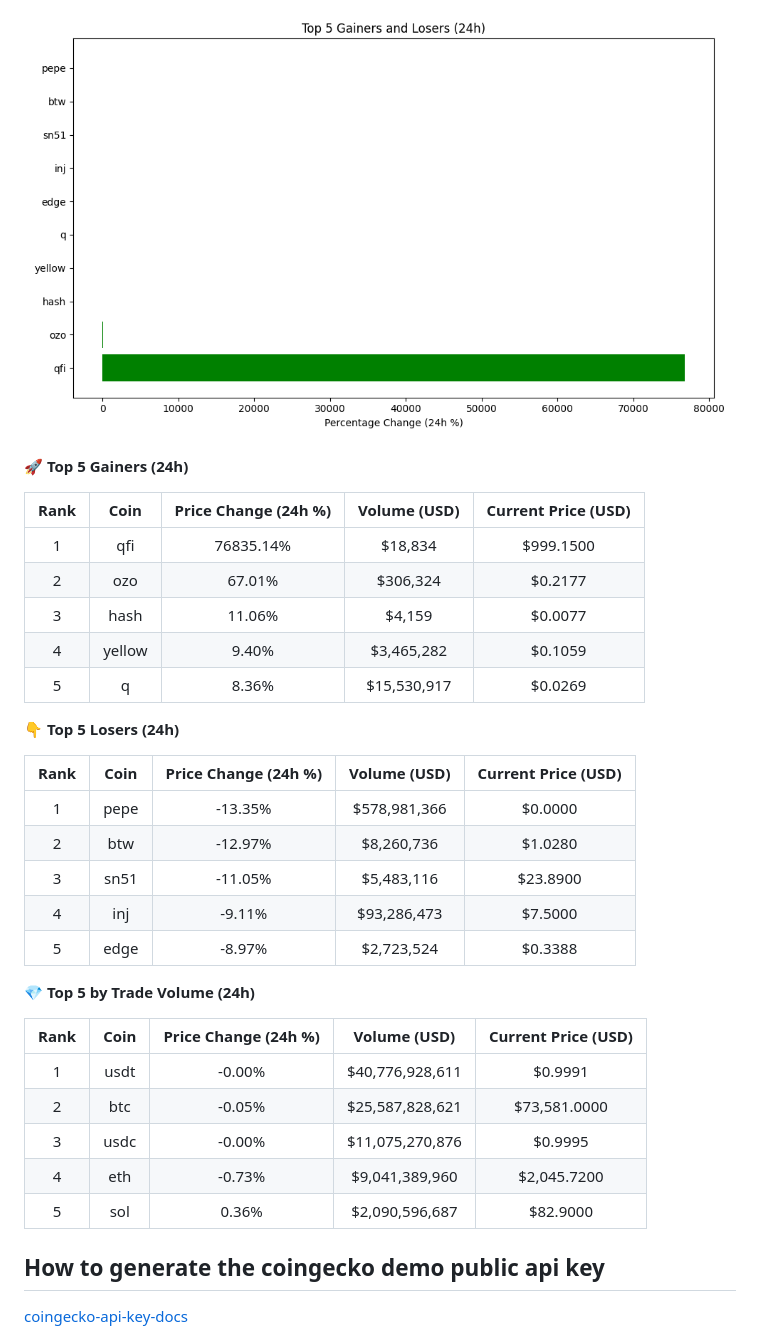
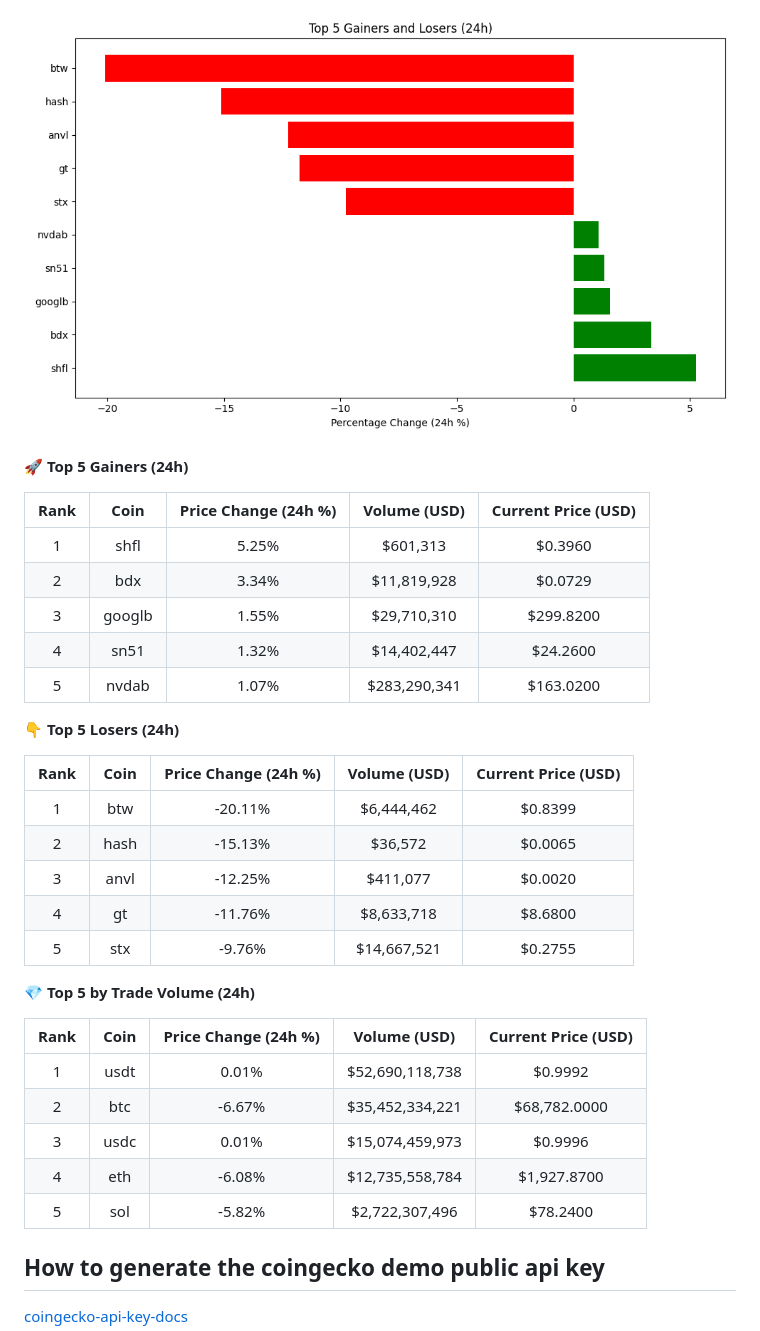
Before and after one commit to hitesha1981/crypto-tracker, a Markdown page: README.md, the part around one of its changes. Rendered like a GitHub page; pictures changed too: crypto_movers_plot.png.

Commit message:
Auto-update crypto data and plot

```diff
--- a/README.md
+++ b/README.md
@@ -12,33 +12,33 @@ Last updated: 2026-11-12 05:11 UTC
 
 | Rank | Coin | Price Change (24h %) | Volume (USD) | Current Price (USD) |
 | :--: | :--: | :------------------: | :----------: | :-----------------: |
-| 1 | qfi | 76835.14% | $18,834 | $999.1500 |
-| 2 | ozo | 67.01% | $306,324 | $0.2177 |
-| 3 | hash | 11.06% | $4,159 | $0.0077 |
-| 4 | yellow | 9.40% | $3,465,282 | $0.1059 |
-| 5 | q | 8.36% | $15,530,917 | $0.0269 |
+| 1 | shfl | 5.25% | $601,313 | $0.3960 |
+| 2 | bdx | 3.34% | $11,819,928 | $0.0729 |
+| 3 | googlb | 1.55% | $29,710,310 | $299.8200 |
+| 4 | sn51 | 1.32% | $14,402,447 | $24.2600 |
+| 5 | nvdab | 1.07% | $283,290,341 | $163.0200 |
 
 
 **👇 Top 5 Losers (24h)**
 
 | Rank | Coin | Price Change (24h %) | Volume (USD) | Current Price (USD) |
 | :--: | :--: | :------------------: | :----------: | :-----------------: |
-| 1 | pepe | -13.35% | $578,981,366 | $0.0000 |
-| 2 | btw | -12.97% | $8,260,736 | $1.0280 |
-| 3 | sn51 | -11.05% | $5,483,116 | $23.8900 |
-| 4 | inj | -9.11% | $93,286,473 | $7.5000 |
-| 5 | edge | -8.97% | $2,723,524 | $0.3388 |
+| 1 | btw | -20.11% | $6,444,462 | $0.8399 |
+| 2 | hash | -15.13% | $36,572 | $0.0065 |
+| 3 | anvl | -12.25% | $411,077 | $0.0020 |
+| 4 | gt | -11.76% | $8,633,718 | $8.6800 |
+| 5 | stx | -9.76% | $14,667,521 | $0.2755 |
 
 
 **💎 Top 5 by Trade Volume (24h)**
 
 | Rank | Coin | Price Change (24h %) | Volume (USD) | Current Price (USD) |
 | :--: | :--: | :------------------: | :----------: | :-----------------: |
-| 1 | usdt | -0.00% | $40,776,928,611 | $0.9991 |
-| 2 | btc | -0.05% | $25,587,828,621 | $73,581.0000 |
-| 3 | usdc | -0.00% | $11,075,270,876 | $0.9995 |
-| 4 | eth | -0.73% | $9,041,389,960 | $2,045.7200 |
-| 5 | sol | 0.36% | $2,090,596,687 | $82.9000 |
+| 1 | usdt | 0.01% | $52,690,118,738 | $0.9992 |
+| 2 | btc | -6.67% | $35,452,334,221 | $68,782.0000 |
+| 3 | usdc | 0.01% | $15,074,459,973 | $0.9996 |
+| 4 | eth | -6.08% | $12,735,558,784 | $1,927.8700 |
+| 5 | sol | -5.82% | $2,722,307,496 | $78.2400 |
 
 
 <!-- END_DYNAMIC_CONTENT -->
```
Also changed, not shown: other parts of README.md (+1 -1 lines).
